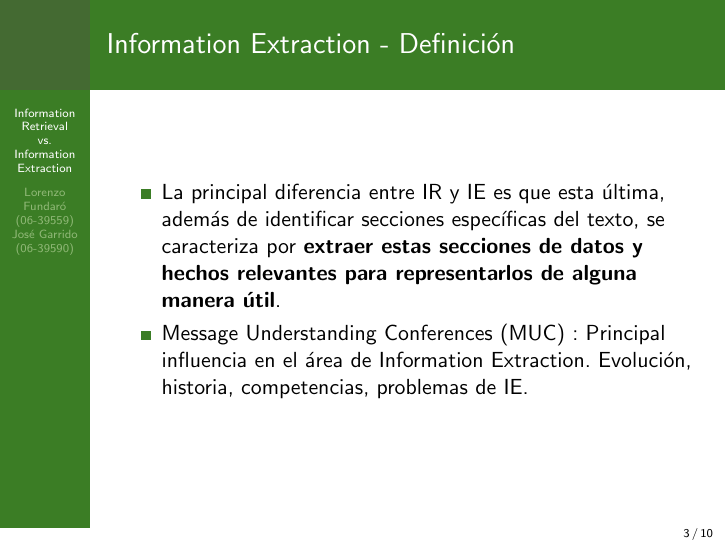
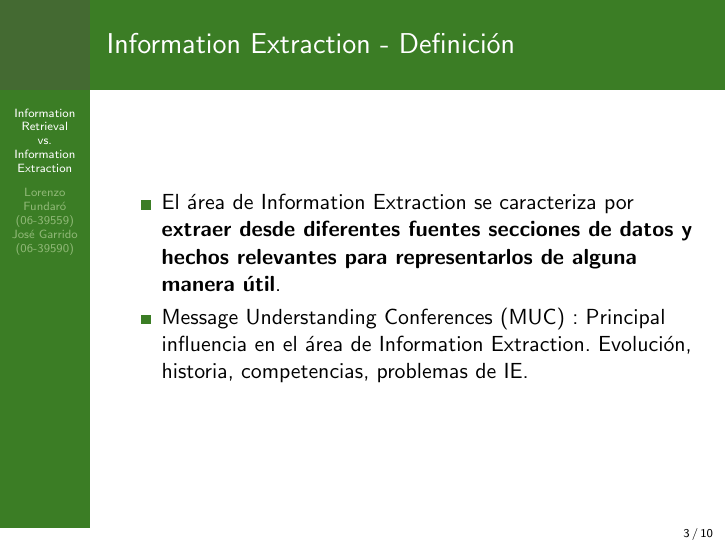
Before and after one commit to josej30/IEvsIR, LaTeX slides (IEvsIR.tex): page 3 of 10. Compiled offline with pdfLaTeX.

Commit message:
cambiando la def de ie

```diff
--- a/IEvsIR.tex
+++ b/IEvsIR.tex
@@ -34,7 +34,7 @@
 \begin{frame}
 \frametitle{Information Extraction - Definición}
 \begin{itemize}
- \item La principal diferencia entre IR y IE es que esta última, además de identificar secciones específicas del texto, se caracteriza por \textbf{extraer estas secciones de datos y hechos relevantes para representarlos de alguna manera útil}.
+ \item El área de Information Extraction se caracteriza por \textbf{extraer desde diferentes fuentes secciones de datos y hechos relevantes para representarlos de alguna manera útil}.
  \item Message Understanding Conferences (MUC): Principal influencia en el área de Information Extraction. Evolución, historia, competencias, problemas de IE.
 \end{itemize}
 \end{frame}
```
